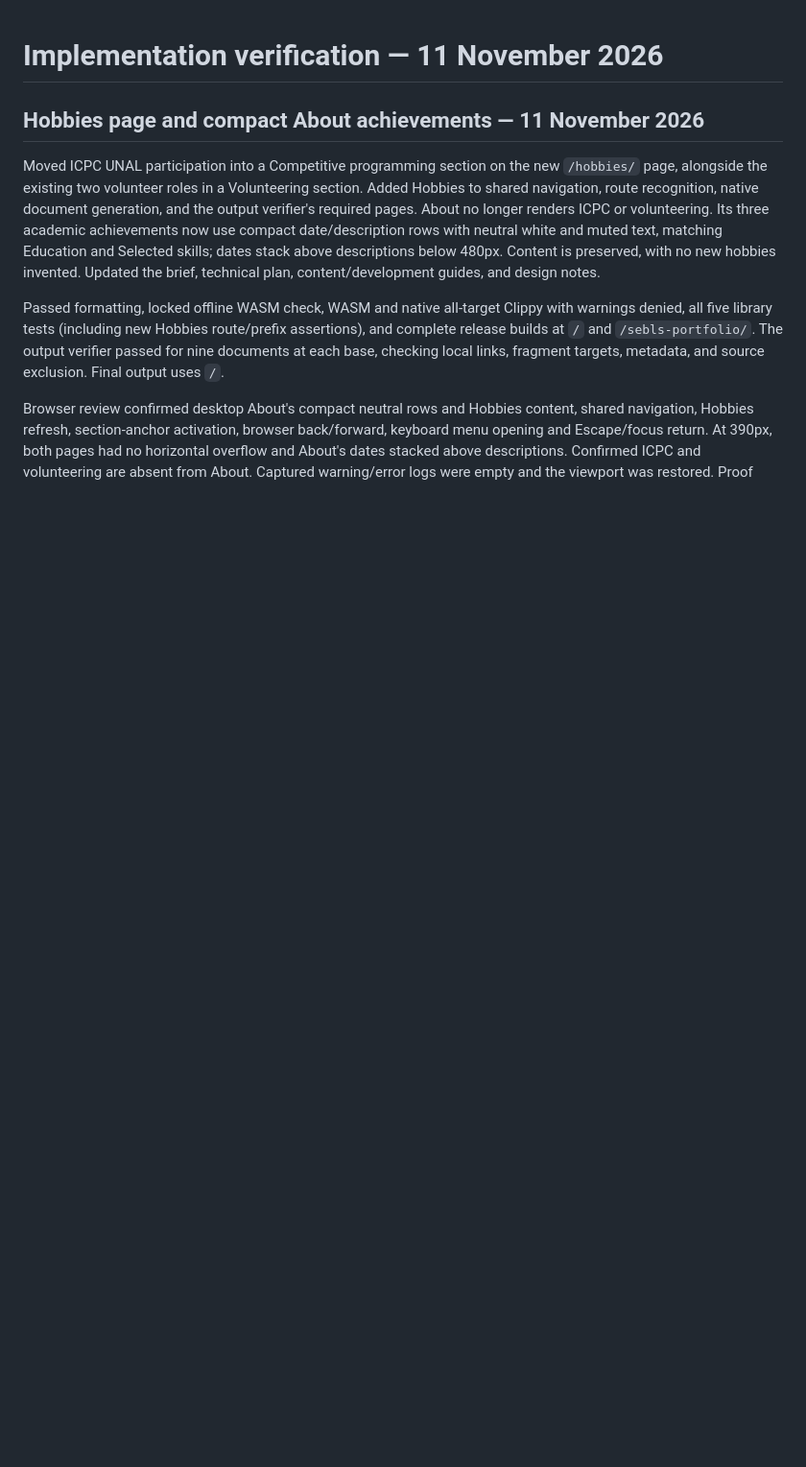
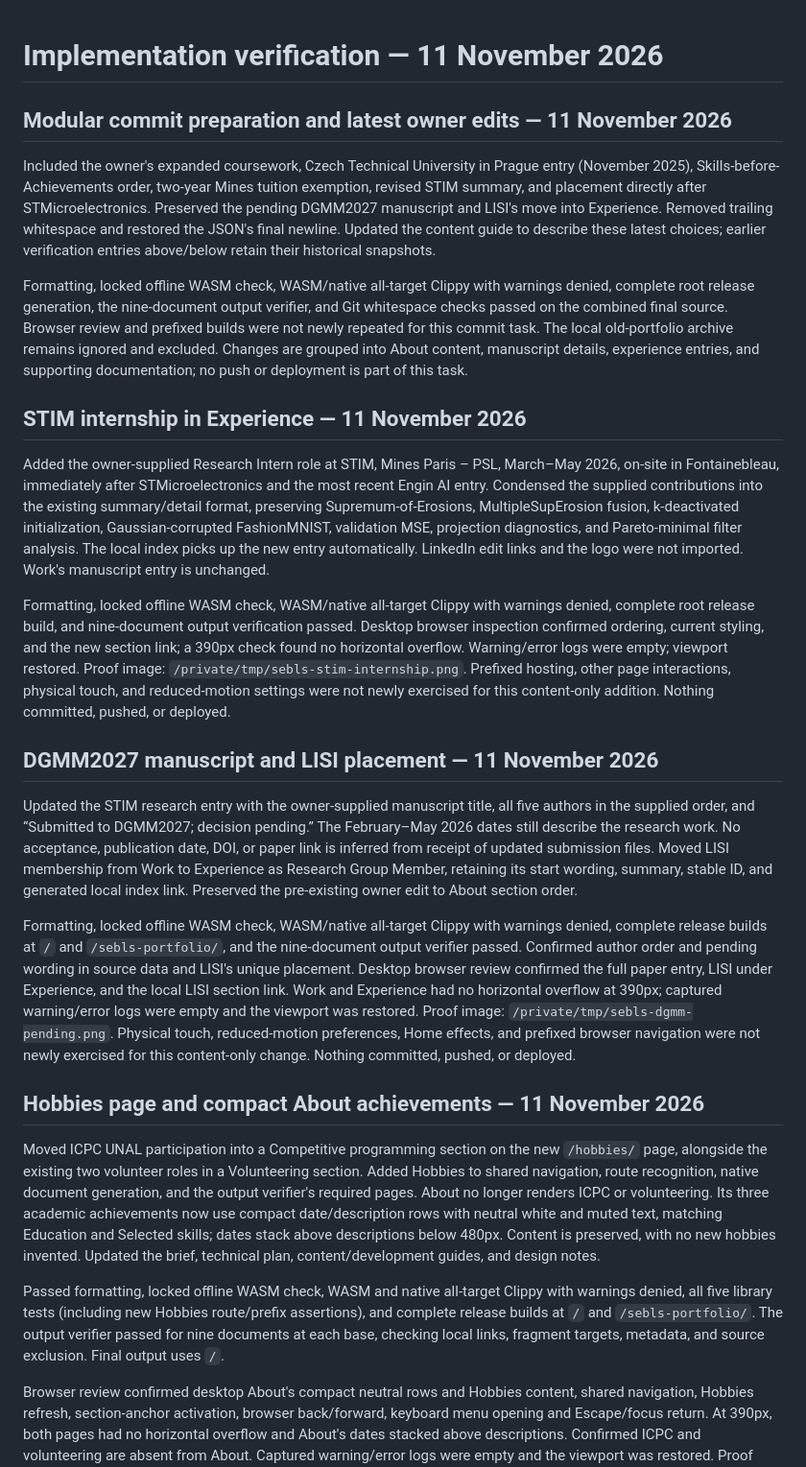
Before and after one commit to Sebls/Sebls.github.io, a Markdown page: docs/verification.md, the part around the change. Shown at 96% size. Rendered like a GitHub page; blank space fills up the shorter version.

```diff
--- a/docs/verification.md
+++ b/docs/verification.md
@@ -1,4 +1,22 @@
 # Implementation verification — 11 November 2026
+
+## Modular commit preparation and latest owner edits — 11 November 2026
+
+Included the owner's expanded coursework, Czech Technical University in Prague entry (November 2025), Skills-before-Achievements order, two-year Mines tuition exemption, revised STIM summary, and placement directly after STMicroelectronics. Preserved the pending DGMM2027 manuscript and LISI's move into Experience. Removed trailing whitespace and restored the JSON's final newline. Updated the content guide to describe these latest choices; earlier verification entries above/below retain their historical snapshots.
+
+Formatting, locked offline WASM check, WASM/native all-target Clippy with warnings denied, complete root release generation, the nine-document output verifier, and Git whitespace checks passed on the combined final source. Browser review and prefixed builds were not newly repeated for this commit task. The local old-portfolio archive remains ignored and excluded. Changes are grouped into About content, manuscript details, experience entries, and supporting documentation; no push or deployment is part of this task.
+
+## STIM internship in Experience — 11 November 2026
+
+Added the owner-supplied Research Intern role at STIM, Mines Paris – PSL, March–May 2026, on-site in Fontainebleau, immediately after STMicroelectronics and the most recent Engin AI entry. Condensed the supplied contributions into the existing summary/detail format, preserving Supremum-of-Erosions, MultipleSupErosion fusion, k-deactivated initialization, Gaussian-corrupted FashionMNIST, validation MSE, projection diagnostics, and Pareto-minimal filter analysis. The local index picks up the new entry automatically. LinkedIn edit links and the logo were not imported. Work's manuscript entry is unchanged.
+
+Formatting, locked offline WASM check, WASM/native all-target Clippy with warnings denied, complete root release build, and nine-document output verification passed. Desktop browser inspection confirmed ordering, current styling, and the new section link; a 390px check found no horizontal overflow. Warning/error logs were empty; viewport restored. Proof image: `/private/tmp/sebls-stim-internship.png`. Prefixed hosting, other page interactions, physical touch, and reduced-motion settings were not newly exercised for this content-only addition. Nothing committed, pushed, or deployed.
+
+## DGMM2027 manuscript and LISI placement — 11 November 2026
+
+Updated the STIM research entry with the owner-supplied manuscript title, all five authors in the supplied order, and “Submitted to DGMM2027; decision pending.” The February–May 2026 dates still describe the research work. No acceptance, publication date, DOI, or paper link is inferred from receipt of updated submission files. Moved LISI membership from Work to Experience as Research Group Member, retaining its start wording, summary, stable ID, and generated local index link. Preserved the pre-existing owner edit to About section order.
+
+Formatting, locked offline WASM check, WASM/native all-target Clippy with warnings denied, complete release builds at `/` and `/sebls-portfolio/`, and the nine-document output verifier passed. Confirmed author order and pending wording in source data and LISI's unique placement. Desktop browser review confirmed the full paper entry, LISI under Experience, and the local LISI section link. Work and Experience had no horizontal overflow at 390px; captured warning/error logs were empty and the viewport was restored. Proof image: `/private/tmp/sebls-dgmm-pending.png`. Physical touch, reduced-motion preferences, Home effects, and prefixed browser navigation were not newly exercised for this content-only change. Nothing committed, pushed, or deployed.
 
 ## Hobbies page and compact About achievements — 11 November 2026
 
```
Also changed, not shown: docs/content/README.md (+8 -0 lines).
